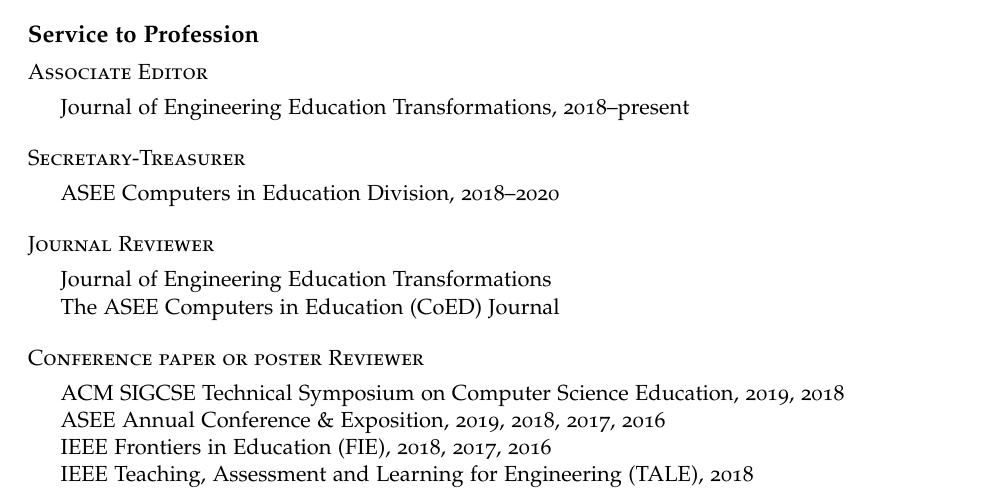
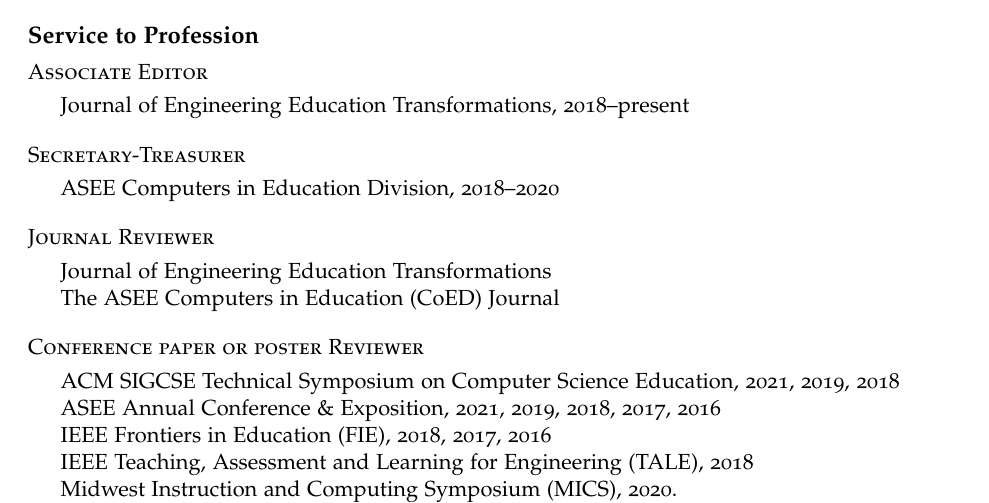
Before and after one commit to swaroopjcse/cv, an R Markdown document (sj-cv.Rmd): part of page 3 of 4, cut so that both start at the same text. The pictures show the output file sj-cv.pdf that the author committed with the source.

Commit message:
Added mics20, sigcse21, and asee21 to reviewer list

```diff
--- a/sj-cv.Rmd
+++ b/sj-cv.Rmd
@@ -150,10 +150,11 @@
 
 
 ## Conference paper or poster Reviewer ##
-  - ACM SIGCSE Technical Symposium on Computer Science Education, 2019, 2018
-  - ASEE Annual Conference & Exposition, 2019, 2018, 2017, 2016
+  - ACM SIGCSE Technical Symposium on Computer Science Education, 2021, 2019, 2018
+  - ASEE Annual Conference & Exposition, 2021, 2019, 2018, 2017, 2016
   - IEEE Frontiers in Education (FIE), 2018, 2017, 2016
   - IEEE Teaching, Assessment and Learning for Engineering (TALE), 2018
+  - [Midwest Instruction and Computing Symposium](http://www.micsymposium.org/mics2020/) (MICS), 2020.
 
 ## Ph.D. Thesis Examiner ##
 - Karunakara Rai B., *Reasoning Methodology for Estimating the Degradation in the Performance of a Real-Time Fault Tolerant System*. PhD thesis. Visvesvaraya Technological University (VTU), Karnataka India, 2019
```
Also changed, not shown: sj-cv.pdf.
